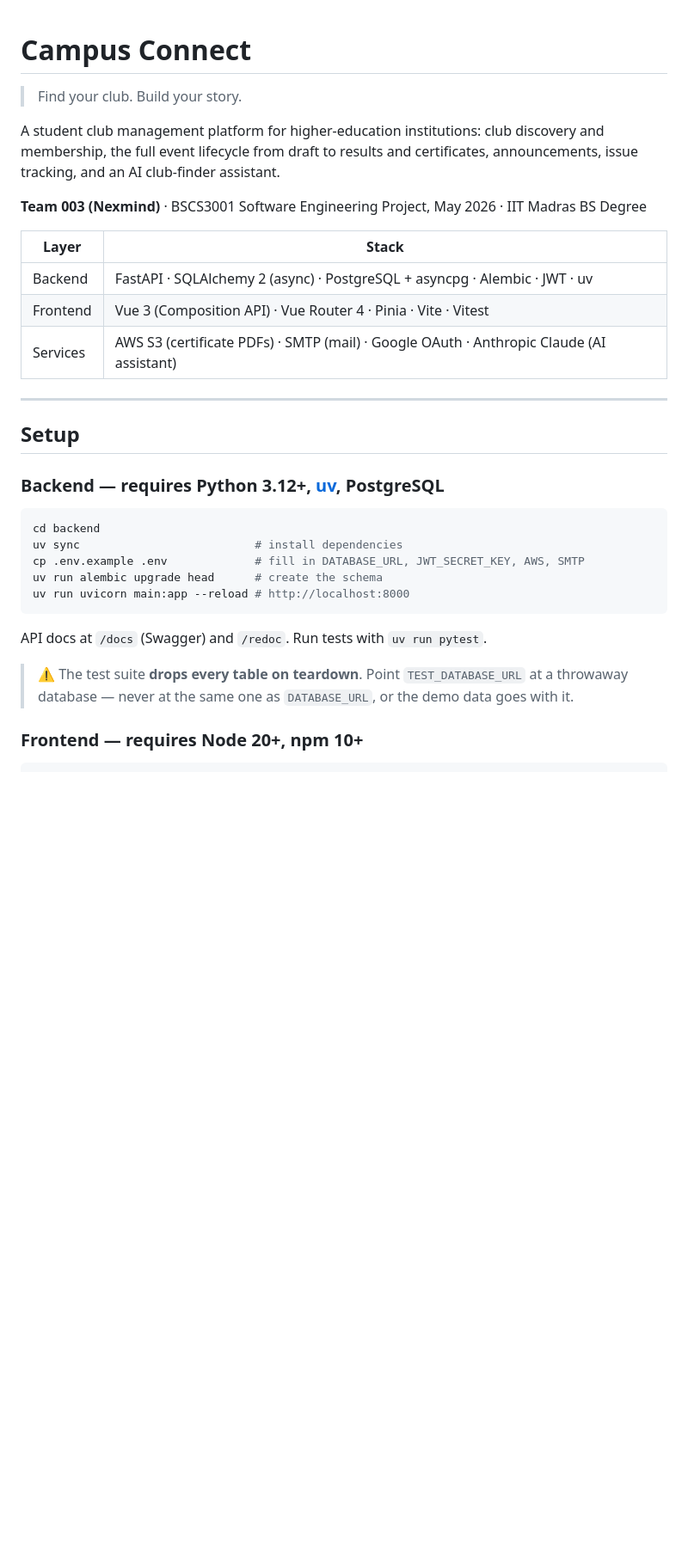
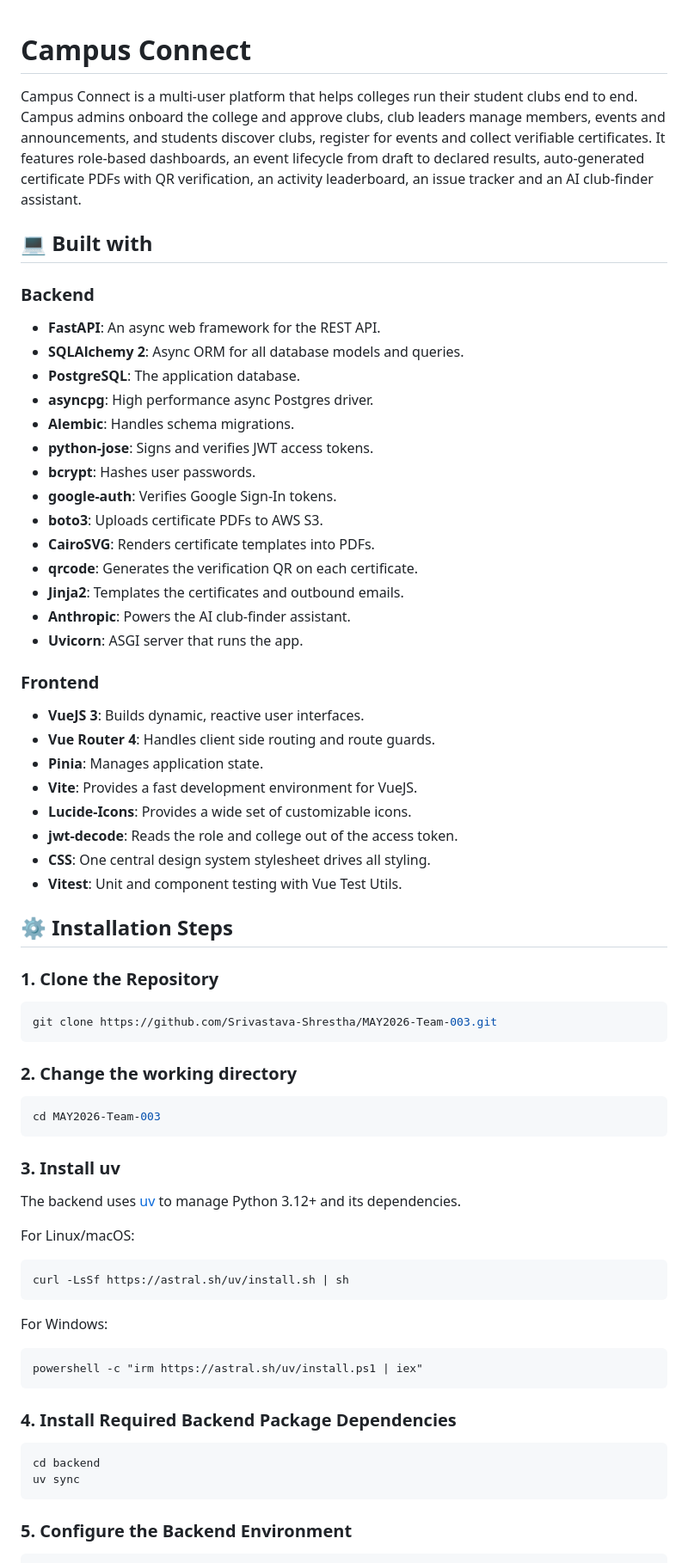
Before and after one commit to Srivastava-Shrestha/CampusConnect, a Markdown page: README.md, the part around one of its changes. Shown at 86% size. GitHub-like rendering; blank space fills up the shorter version.

````diff
--- a/README.md
+++ b/README.md
@@ -1,38 +1,63 @@
 # Campus Connect
+Campus Connect is a multi-user platform that helps colleges run their student clubs end to end. Campus admins onboard the college and approve clubs, club leaders manage members, events and announcements, and students discover clubs, register for events and collect verifiable certificates. It features role-based dashboards, an event lifecycle from draft to declared results, auto-generated certificate PDFs with QR verification, an activity leaderboard, an issue tracker and an AI club-finder assistant.
 
-> Find your club. Build your story.
+## 💻 Built with
 
-A student club management platform for higher-education institutions: club discovery and
-membership, the full event lifecycle from draft to results and certificates, announcements,
-issue tracking, and an AI club-finder assistant.
+### Backend
+- **FastAPI**: An async web framework for the REST API.
+- **SQLAlchemy 2**: Async ORM for all database models and queries.
+- **PostgreSQL**: The application database.
+- **asyncpg**: High performance async Postgres driver.
+- **Alembic**: Handles schema migrations.
+- **python-jose**: Signs and verifies JWT access tokens.
+- **bcrypt**: Hashes user passwords.
+- **google-auth**: Verifies Google Sign-In tokens.
+- **boto3**: Uploads certificate PDFs to AWS S3.
+- **CairoSVG**: Renders certificate templates into PDFs.
+- **qrcode**: Generates the verification QR on each certificate.
+- **Jinja2**: Templates the certificates and outbound emails.
+- **Anthropic**: Powers the AI club-finder assistant.
+- **Uvicorn**: ASGI server that runs the app.
 
-**Team 003 (Nexmind)** · BSCS3001 Software Engineering Project, May 2026 · IIT Madras BS Degree
+### Frontend
+- **VueJS 3**: Builds dynamic, reactive user interfaces.
+- **Vue Router 4**: Handles client side routing and route guards.
+- **Pinia**: Manages application state.
+- **Vite**: Provides a fast development environment for VueJS.
+- **Lucide-Icons**: Provides a wide set of customizable icons.
+- **jwt-decode**: Reads the role and college out of the access token.
+- **CSS**: One central design system stylesheet drives all styling.
+- **Vitest**: Unit and component testing with Vue Test Utils.
 
-| Layer | Stack |
-|---|---|
-| Backend | FastAPI · SQLAlchemy 2 (async) · PostgreSQL + asyncpg · Alembic · JWT · uv |
-| Frontend | Vue 3 (Composition API) · Vue Router 4 · Pinia · Vite · Vitest |
-| Services | AWS S3 (certificate PDFs) · SMTP (mail) · Google OAuth · Anthropic Claude (AI assistant) |
+## ⚙️ Installation Steps
 
----
+### 1. Clone the Repository
+```bash
+git clone https://github.com/Srivastava-Shrestha/MAY2026-Team-003.git
+```
 
-## Setup
+### 2. Change the working directory
+```bash
+cd MAY2026-Team-003
+```
 
-### Backend — requires Python 3.12+, [uv](https://docs.astral.sh/uv/), PostgreSQL
+### 3. Install uv
+The backend uses [uv](https://docs.astral.sh/uv/) to manage Python 3.12+ and its dependencies.
 
+For Linux/macOS:
+```bash
+curl -LsSf https://astral.sh/uv/install.sh | sh
+```
+For Windows:
+```
+powershell -c "irm https://astral.sh/uv/install.ps1 | iex"
+```
+
+### 4. Install Required Backend Package Dependencies
 ```bash
 cd backend
-uv sync                          # install dependencies
-cp .env.example .env             # fill in DATABASE_URL, JWT_SECRET_KEY, AWS, SMTP
-uv run alembic upgrade head      # create the schema
-uv run uvicorn main:app --reload # http://localhost:8000
+uv sync
 ```
 
-API docs at `/docs` (Swagger) and `/redoc`. Run tests with `uv run pytest`.
-
-> ⚠️ The test suite **drops every table on teardown**. Point `TEST_DATABASE_URL` at a
-> throwaway database — never at the same one as `DATABASE_URL`, or the demo data goes with it.
-
-### Frontend — requires Node 20+, npm 10+
-
+### 5. Configure the Backend Environment
 ```bash
````
Also changed, not shown: other parts of README.md (+76 -42 lines).
